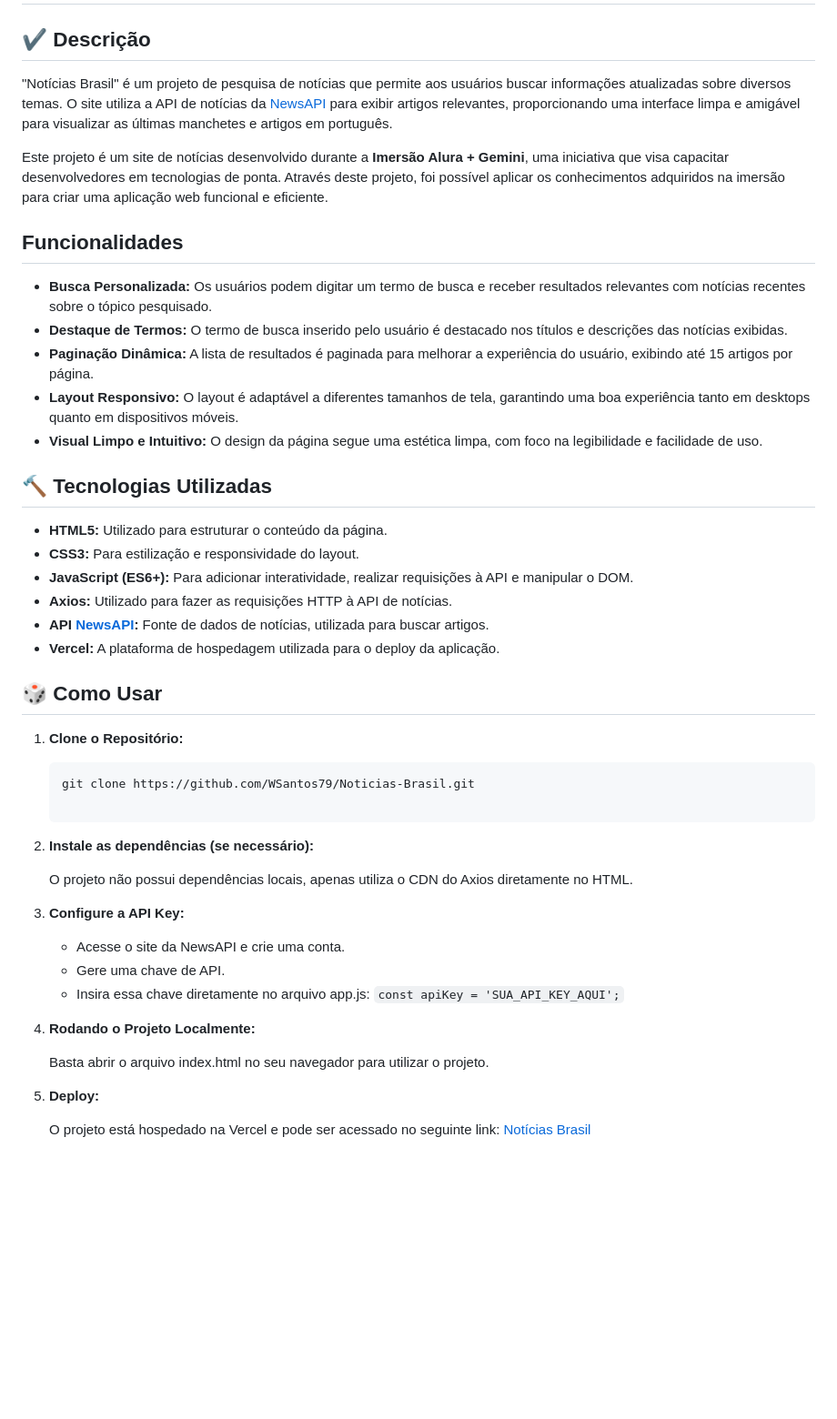
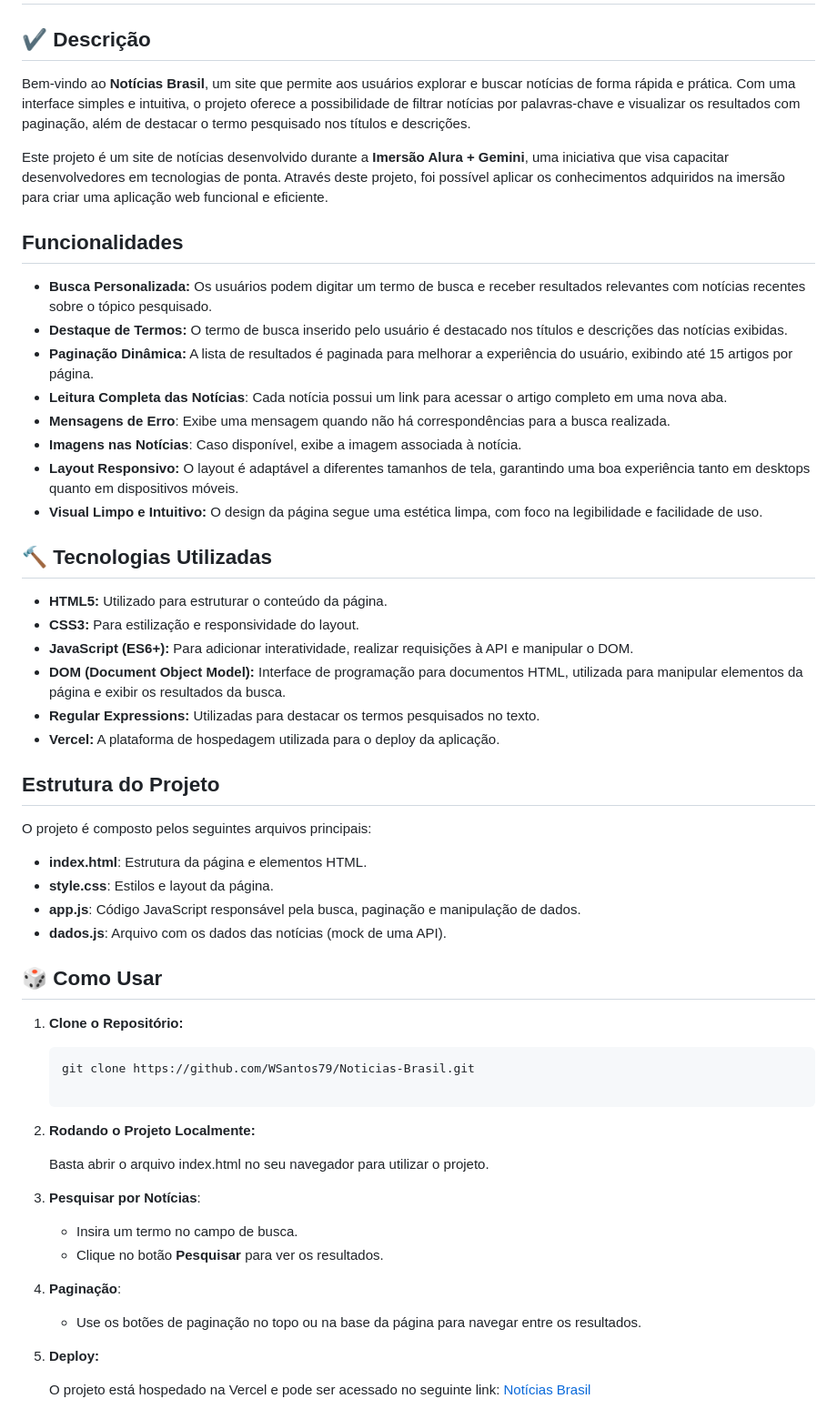
Before and after one commit to WSantos79/BrasilNoticias, a Markdown page: README.md, the part around the change printed below. Shown: that part at 91% size. Drawn GitHub-style; blank space fills up the shorter version.

````diff
--- a/README.md
+++ b/README.md
@@ -2,7 +2,7 @@
 
 ## :heavy_check_mark: Descrição
 
-"Notícias Brasil" é um projeto de pesquisa de notícias que permite aos usuários buscar informações atualizadas sobre diversos temas. O site utiliza a API de notícias da [NewsAPI](https://newsapi.org/) para exibir artigos relevantes, proporcionando uma interface limpa e amigável para visualizar as últimas manchetes e artigos em português.
+Bem-vindo ao **Notícias Brasil**, um site que permite aos usuários explorar e buscar notícias de forma rápida e prática. Com uma interface simples e intuitiva, o projeto oferece a possibilidade de filtrar notícias por palavras-chave e visualizar os resultados com paginação, além de destacar o termo pesquisado nos títulos e descrições.
 
 Este projeto é um site de notícias desenvolvido durante a **Imersão Alura + Gemini**, uma iniciativa que visa capacitar desenvolvedores em tecnologias de ponta. Através deste projeto, foi possível aplicar os conhecimentos adquiridos na imersão para criar uma aplicação web funcional e eficiente.
 
@@ -11,6 +11,9 @@ Este projeto é um site de notícias desenvolvido durante a **Imersão Alura + G
 - **Busca Personalizada:** Os usuários podem digitar um termo de busca e receber resultados relevantes com notícias recentes sobre o tópico pesquisado.
 - **Destaque de Termos:** O termo de busca inserido pelo usuário é destacado nos títulos e descrições das notícias exibidas.
 - **Paginação Dinâmica:** A lista de resultados é paginada para melhorar a experiência do usuário, exibindo até 15 artigos por página.
+- **Leitura Completa das Notícias**: Cada notícia possui um link para acessar o artigo completo em uma nova aba.
+- **Mensagens de Erro**: Exibe uma mensagem quando não há correspondências para a busca realizada.
+- **Imagens nas Notícias**: Caso disponível, exibe a imagem associada à notícia.
 - **Layout Responsivo:** O layout é adaptável a diferentes tamanhos de tela, garantindo uma boa experiência tanto em desktops quanto em dispositivos móveis.
 - **Visual Limpo e Intuitivo:** O design da página segue uma estética limpa, com foco na legibilidade e facilidade de uso.
 
@@ -19,9 +22,18 @@ Este projeto é um site de notícias desenvolvido durante a **Imersão Alura + G
 - **HTML5:** Utilizado para estruturar o conteúdo da página.
 - **CSS3:** Para estilização e responsividade do layout.
 - **JavaScript (ES6+):** Para adicionar interatividade, realizar requisições à API e manipular o DOM.
-- **Axios:** Utilizado para fazer as requisições HTTP à API de notícias.
-- **API [NewsAPI](https://newsapi.org/):** Fonte de dados de notícias, utilizada para buscar artigos.
+- **DOM (Document Object Model):** Interface de programação para documentos HTML, utilizada para manipular elementos da página e exibir os resultados da busca.
+- **Regular Expressions:** Utilizadas para destacar os termos pesquisados no texto.
 - **Vercel:** A plataforma de hospedagem utilizada para o deploy da aplicação.
+
+## Estrutura do Projeto
+
+O projeto é composto pelos seguintes arquivos principais:
+
+- **index.html**: Estrutura da página e elementos HTML.
+- **style.css**: Estilos e layout da página.
+- **app.js**: Código JavaScript responsável pela busca, paginação e manipulação de dados.
+- **dados.js**: Arquivo com os dados das notícias (mock de uma API).
 
 ## :game_die: Como Usar
 
@@ -30,22 +42,18 @@ Este projeto é um site de notícias desenvolvido durante a **Imersão Alura + G
    ```bash
    git clone https://github.com/WSantos79/Noticias-Brasil.git
 
-2. **Instale as dependências (se necessário):**
-
-   O projeto não possui dependências locais, apenas utiliza o CDN do Axios diretamente no HTML.
-
-3. **Configure a API Key:**
-
-    + Acesse o site da NewsAPI e crie uma conta.
-    + Gere uma chave de API.
-    + Insira essa chave diretamente no arquivo app.js:
-    `const apiKey = 'SUA_API_KEY_AQUI';`
-
-4. **Rodando o Projeto Localmente:**
+2. **Rodando o Projeto Localmente:**
 
     Basta abrir o arquivo index.html no seu navegador para utilizar o projeto.
 
- 5. **Deploy:**
+3. **Pesquisar por Notícias**:
+   - Insira um termo no campo de busca.
+   - Clique no botão **Pesquisar** para ver os resultados.
+
+4. **Paginação**:
+   - Use os botões de paginação no topo ou na base da página para navegar entre os resultados.
+
+5. **Deploy:**
 
     O projeto está hospedado na Vercel e pode ser acessado no seguinte link: [Notícias Brasil](https://noticias-brasil-delta.vercel.app/)
 
````
Also changed, not shown: other parts of README.md (+37 -0 lines).
